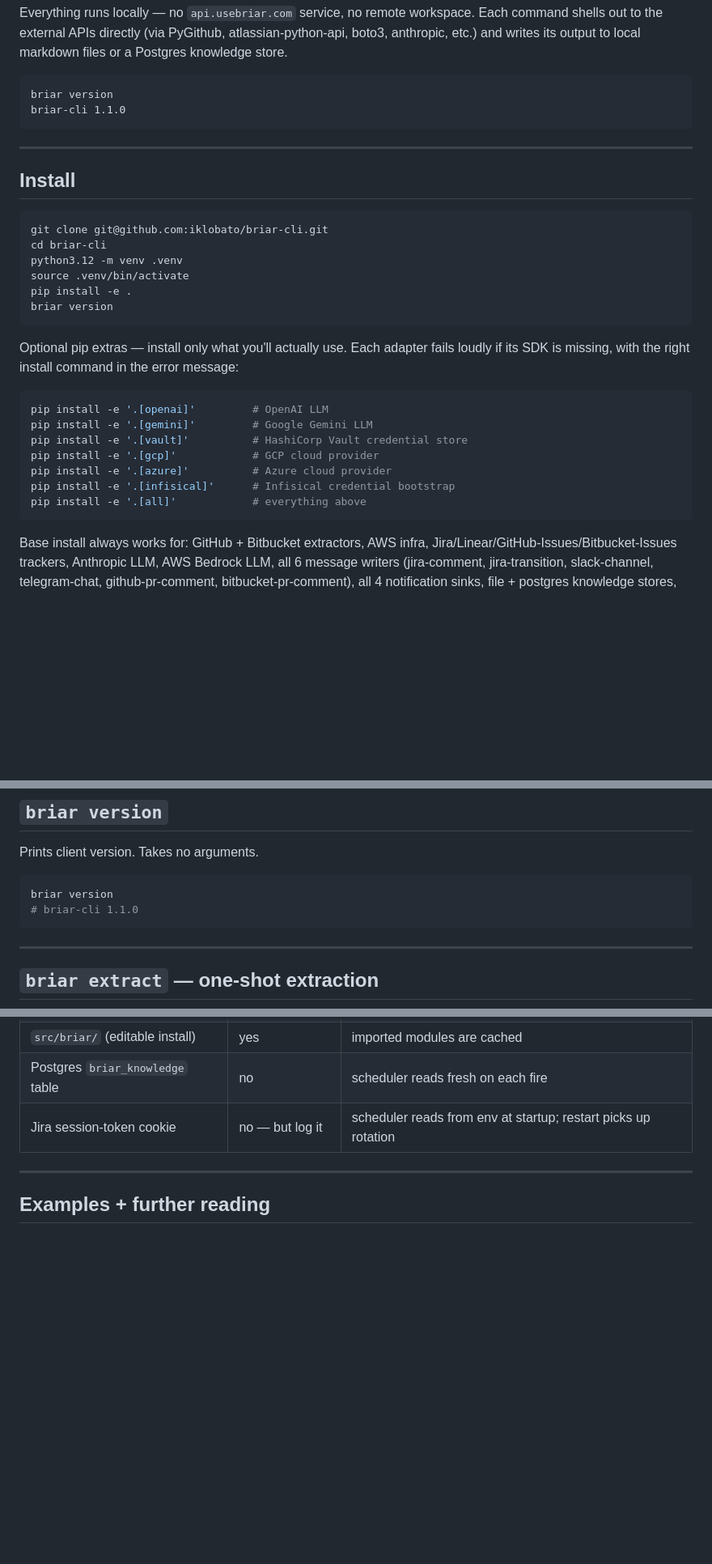
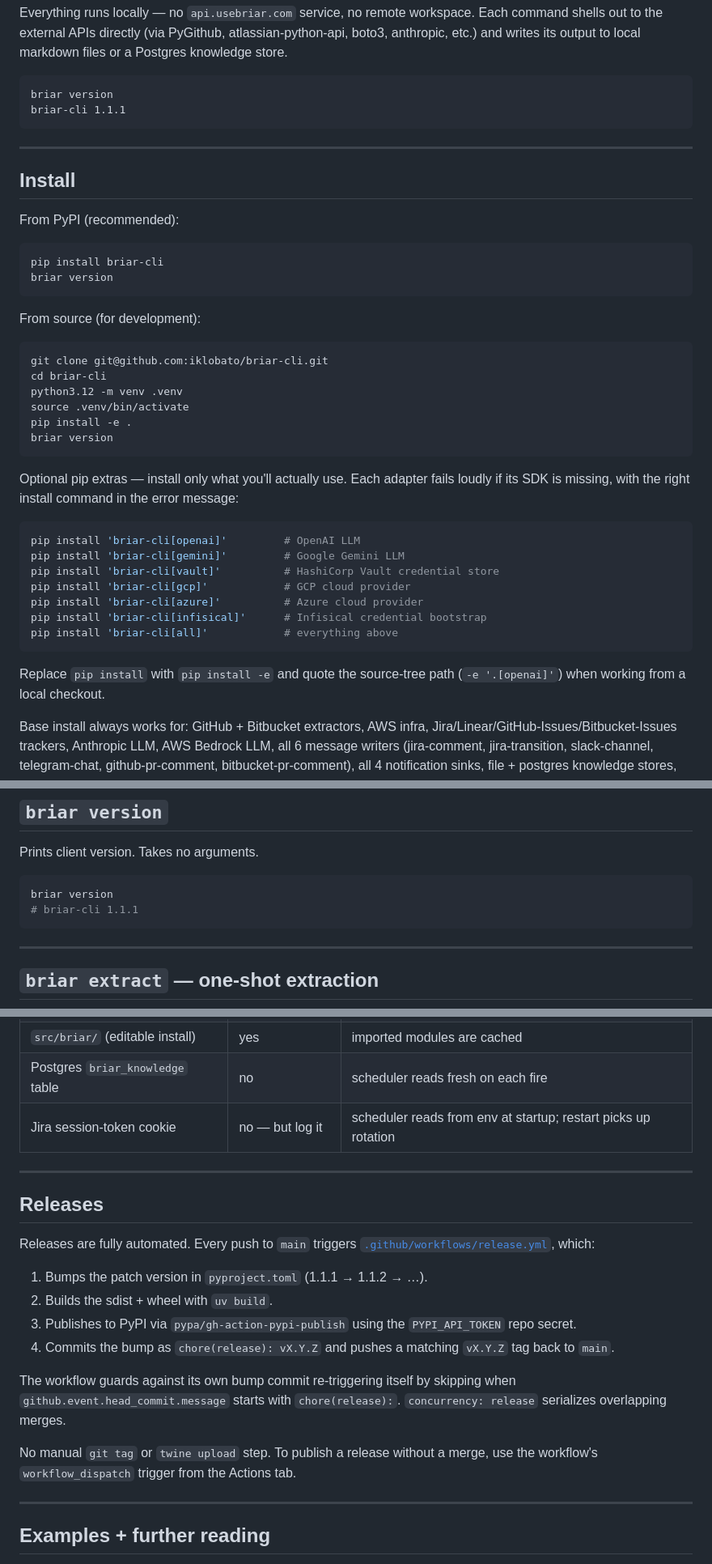
Before and after one commit to iklobato/briar, a Markdown page: README.md, 3 parts joined by grey strips. Shown at 81% size. Rendered like a GitHub page; blank space fills up the shorter version.

Commit message:
docs: reflect PyPI distribution + auto-release on merge (#2)
- Lead the README install section with `pip install briar-cli` now that
  the package is on PyPI. Keep the from-source path for development.
- Add a Releases section documenting the merge-to-main → bump → publish
  → tag flow and the chore(release): recursion guard.
- Bump the example `briar version` outputs from 1.1.0 to 1.1.1 (current
  PyPI version; will drift with every merge, by design).

Co-authored-by: iklo <dev@users.noreply.github.com>

````diff
--- a/README.md
+++ b/README.md
@@ -13,12 +13,21 @@ store.
 
 ```
 briar version
-briar-cli 1.1.0
+briar-cli 1.1.1
 ```
 
 ---
 
 ## Install
+
+From PyPI (recommended):
+
+```bash
+pip install briar-cli
+briar version
+```
+
+From source (for development):
 
 ```bash
 git clone git@github.com:iklobato/briar-cli.git
@@ -34,14 +43,17 @@ adapter fails loudly if its SDK is missing, with the right install
 command in the error message:
 
 ```bash
-pip install -e '.[openai]'         # OpenAI LLM
-pip install -e '.[gemini]'         # Google Gemini LLM
-pip install -e '.[vault]'          # HashiCorp Vault credential store
-pip install -e '.[gcp]'            # GCP cloud provider
-pip install -e '.[azure]'          # Azure cloud provider
-pip install -e '.[infisical]'      # Infisical credential bootstrap
-pip install -e '.[all]'            # everything above
+pip install 'briar-cli[openai]'         # OpenAI LLM
+pip install 'briar-cli[gemini]'         # Google Gemini LLM
+pip install 'briar-cli[vault]'          # HashiCorp Vault credential store
+pip install 'briar-cli[gcp]'            # GCP cloud provider
+pip install 'briar-cli[azure]'          # Azure cloud provider
+pip install 'briar-cli[infisical]'      # Infisical credential bootstrap
+pip install 'briar-cli[all]'            # everything above
 ```
+
+Replace `pip install` with `pip install -e` and quote the source-tree
+path (`-e '.[openai]'`) when working from a local checkout.
 
 Base install always works for: GitHub + Bitbucket extractors, AWS
 infra, Jira/Linear/GitHub-Issues/Bitbucket-Issues trackers,
@@ -101,7 +113,7 @@ Prints client version. Takes no arguments.
 
 ```bash
 briar version
-# briar-cli 1.1.0
+# briar-cli 1.1.1
 ```
 
 ---
@@ -931,6 +943,28 @@ enum value + one branch in `_effective_store_kind`.
 
 ---
 
+## Releases
+
+Releases are fully automated. Every push to `main` triggers
+[`.github/workflows/release.yml`](.github/workflows/release.yml), which:
+
+1. Bumps the patch version in `pyproject.toml` (1.1.1 → 1.1.2 → …).
+2. Builds the sdist + wheel with `uv build`.
+3. Publishes to PyPI via `pypa/gh-action-pypi-publish` using the
+   `PYPI_API_TOKEN` repo secret.
+4. Commits the bump as `chore(release): vX.Y.Z` and pushes a matching
+   `vX.Y.Z` tag back to `main`.
+
+The workflow guards against its own bump commit re-triggering itself by
+skipping when `github.event.head_commit.message` starts with
+`chore(release):`. `concurrency: release` serializes overlapping merges.
+
+No manual `git tag` or `twine upload` step. To publish a release without
+a merge, use the workflow's `workflow_dispatch` trigger from the Actions
+tab.
+
+---
+
 ## Examples + further reading
 
 - `companies/` (gitignored — keep your real runbooks here so they
````
Also changed, not shown: IMPLEMENTATION_PLAN.md (+2 -2 lines).
